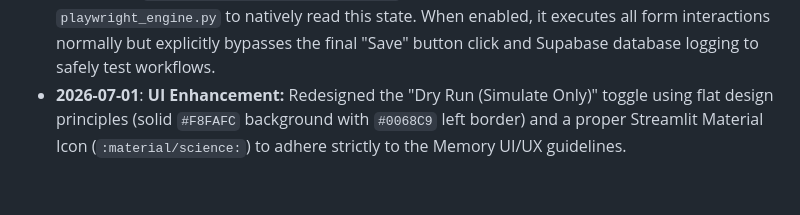
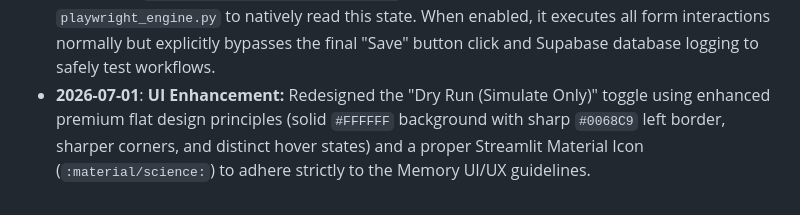
Before and after one commit to nerfbreak/newspage_automation, a Markdown page: .agents/MEMORY.md, the part around the change. Rendered like a GitHub page.

Commit message:
docs: update memory with enhanced flat dry run ui fix

```diff
--- a/.agents/MEMORY.md
+++ b/.agents/MEMORY.md
@@ -148,4 +148,4 @@ This file acts as the "Distributed Project Memory" for AI agents. It tracks arch
 - **2026-07-01**: Implemented Error Screenshots: Automation engine now captures a screenshot upon fatal error within the active browser session (`managed_browser_session`), storing it in `screenshots/` and appending the path to the exception.
 - **2026-07-01**: Enhanced Telegram Notifications: `utils.py/send_telegram_alert` upgraded to support `photo_path` (using `sendPhoto` multipart/form-data upload) to send error screenshots. Modified `playwright_engine.py` exception handlers to attach the screenshot. Modified `playwright_engine.py` abort notifications to dynamically append a comma-separated list of failed SKUs.
 - **2026-07-01**: Implemented Global Dry Run Mode: Added a global toggle switch in `app.py` sidebar mapped to `st.session_state.dry_run_enabled`. Updated all execution and extraction functions in `playwright_engine.py` to natively read this state. When enabled, it executes all form interactions normally but explicitly bypasses the final "Save" button click and Supabase database logging to safely test workflows.
-- **2026-07-01**: **UI Enhancement:** Redesigned the "Dry Run (Simulate Only)" toggle using flat design principles (solid `#F8FAFC` background with `#0068C9` left border) and a proper Streamlit Material Icon (`:material/science:`) to adhere strictly to the Memory UI/UX guidelines.
+- **2026-07-01**: **UI Enhancement:** Redesigned the "Dry Run (Simulate Only)" toggle using enhanced premium flat design principles (solid `#FFFFFF` background with sharp `#0068C9` left border, sharper corners, and distinct hover states) and a proper Streamlit Material Icon (`:material/science:`) to adhere strictly to the Memory UI/UX guidelines.
```
